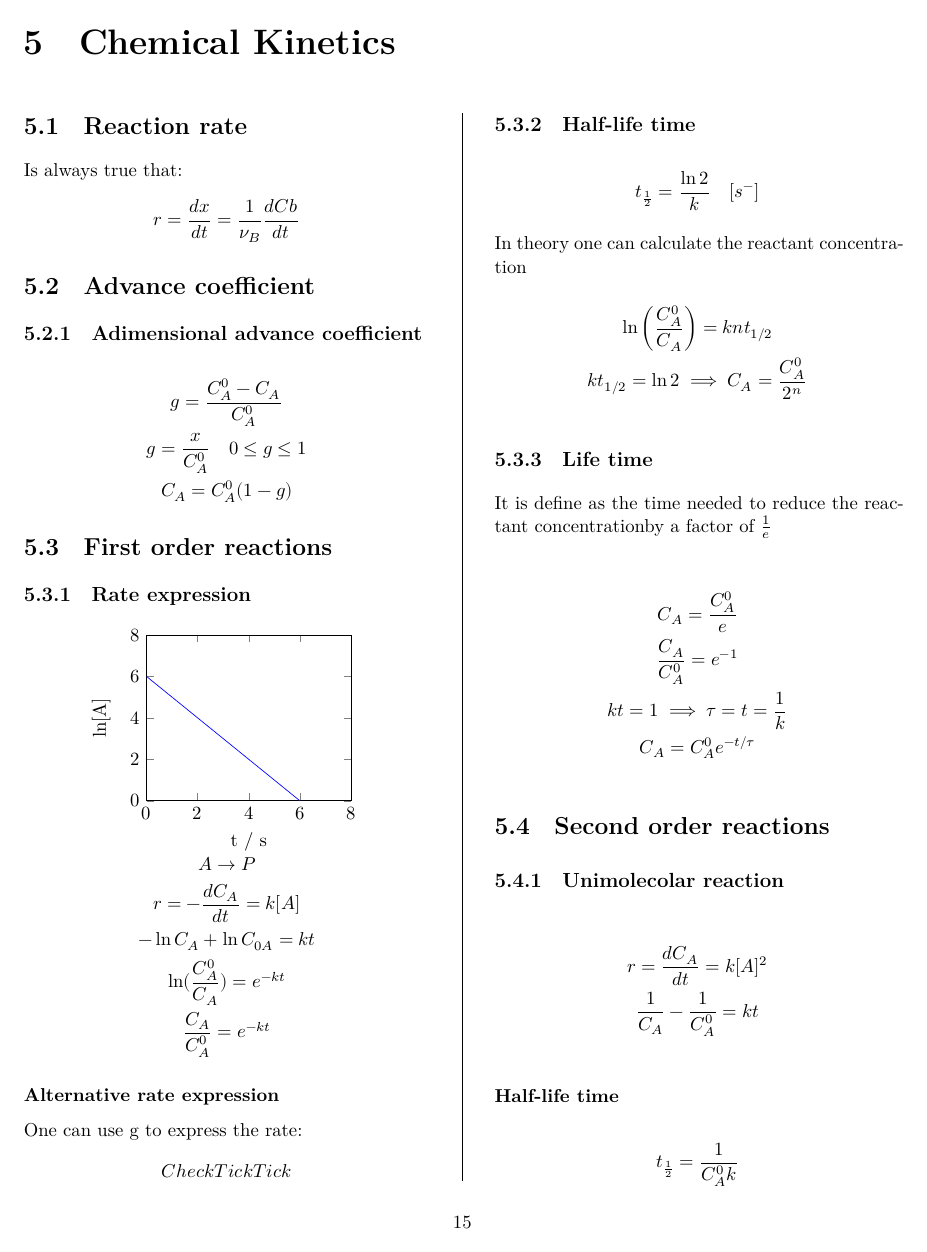
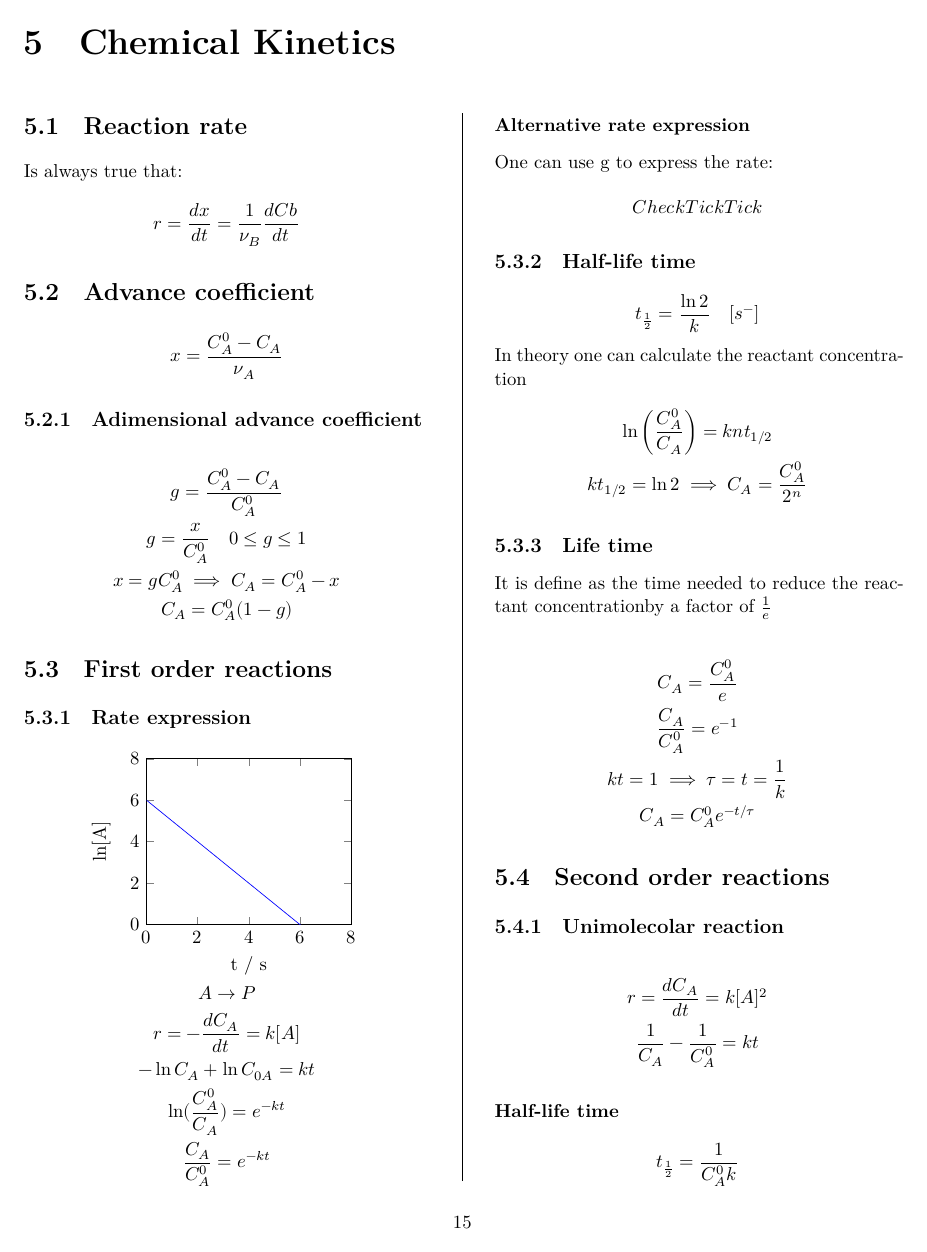
Before and after one commit to Stefanomarton/FormulasForLife, a LaTeX document (Master.tex, which reads Chapters/ChemicalKinetics.tex): page 16 of 19. Compiled offline with XeLaTeX.

Commit message:
add: ChemicalKinetics formulas

```diff
--- a/Chapters/ChemicalKinetics.tex
+++ b/Chapters/ChemicalKinetics.tex
@@ -8,11 +8,15 @@
 		  \]
 
 		 \section{Advance coefficient}
+		  \[
+				   x = \frac{ C_{A}^{0}-C_{A} }{\nu _{A} }
+		  \]
 
 		  \subsection{Adimensional advance coefficient}
 				   \begin{gather*}
 						    g = \frac{C_{A}^0 - C_{A}}{C_{A}^0} \\
 						    g = \frac{x}{C_{A}^0} \quad 0 \leq g \leq 1 \\
+						    x = gC_{A}^{0} \implies  C_{A} = C_{A}^{0}-x\\
 						    C_{A} = C_{A}^0(1 - g)
 				   \end{gather*}
 		 \section{First order reactions}
```
Also changed, not shown: Master.pdf, Master.tex (indentation only), Chapters/ChemicalKinetics.tex (6 more changed lines). Lines whose indentation alone changed are shown as unchanged.
